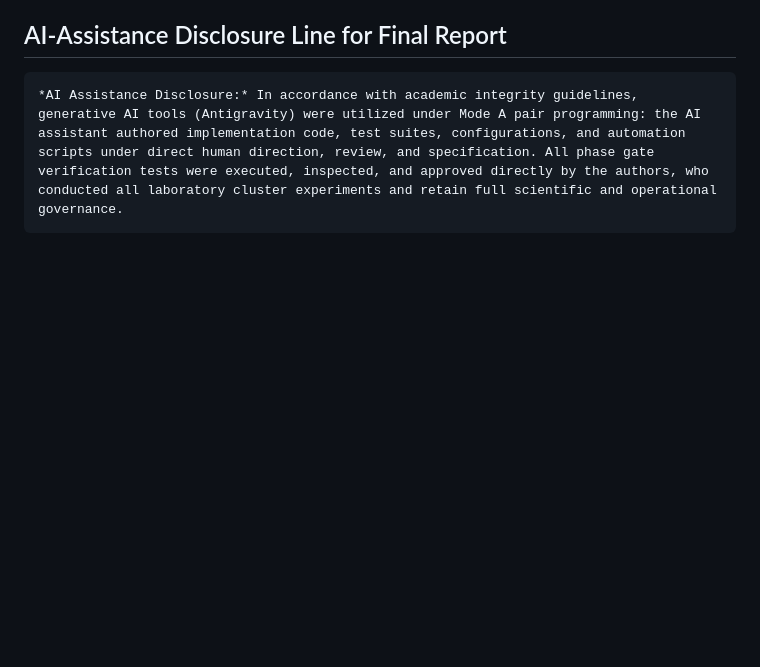
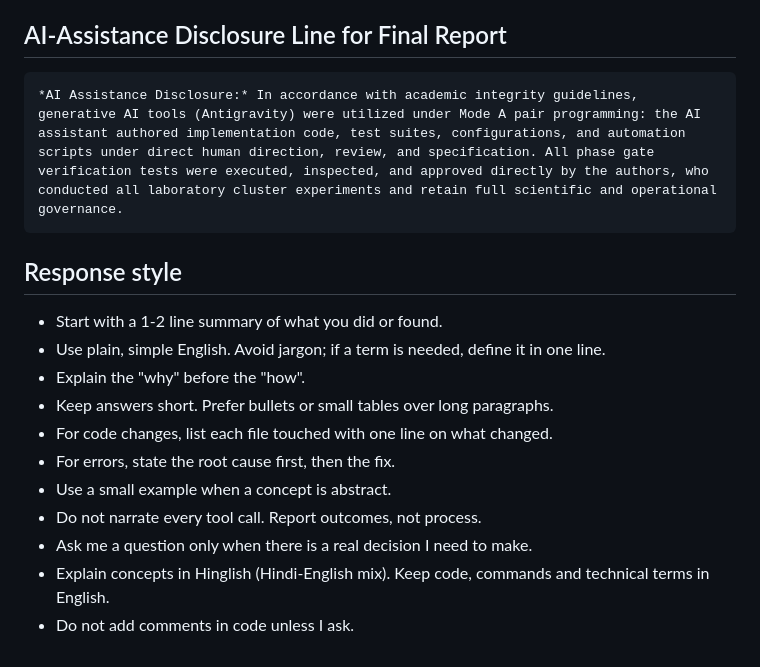
Before and after one commit to himanshukumar19/RuntimeLens, a Markdown page: AGENTS.md, the part around the change. GitHub-like rendering; blank space fills up the shorter version.

Commit message:
docs: add Response style rules to AGENTS.md and teacher demo command guide

````diff
--- a/AGENTS.md
+++ b/AGENTS.md
@@ -106,3 +106,17 @@
 ```markdown
 *AI Assistance Disclosure:* In accordance with academic integrity guidelines, generative AI tools (Antigravity) were utilized under Mode A pair programming: the AI assistant authored implementation code, test suites, configurations, and automation scripts under direct human direction, review, and specification. All phase gate verification tests were executed, inspected, and approved directly by the authors, who conducted all laboratory cluster experiments and retain full scientific and operational governance.
 ```
+
+
+## Response style
+- Start with a 1-2 line summary of what you did or found.
+- Use plain, simple English. Avoid jargon; if a term is needed, define it in one line.
+- Explain the "why" before the "how".
+- Keep answers short. Prefer bullets or small tables over long paragraphs.
+- For code changes, list each file touched with one line on what changed.
+- For errors, state the root cause first, then the fix.
+- Use a small example when a concept is abstract.
+- Do not narrate every tool call. Report outcomes, not process.
+- Ask me a question only when there is a real decision I need to make.
+- Explain concepts in Hinglish (Hindi-English mix). Keep code, commands and technical terms in English.
+- Do not add comments in code unless I ask.
````
Also changed, not shown: teacher_demo_commands.md (added, +153 -0 lines).
